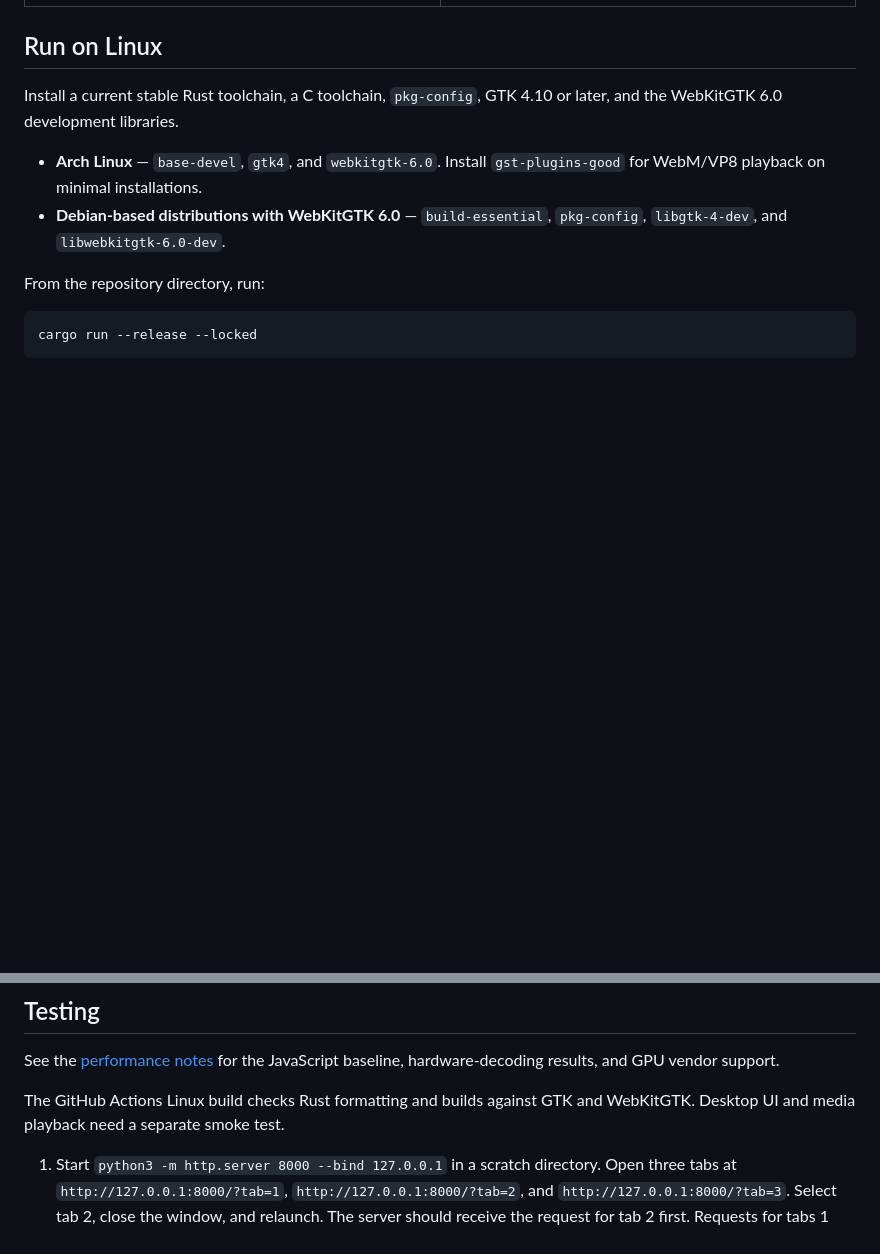
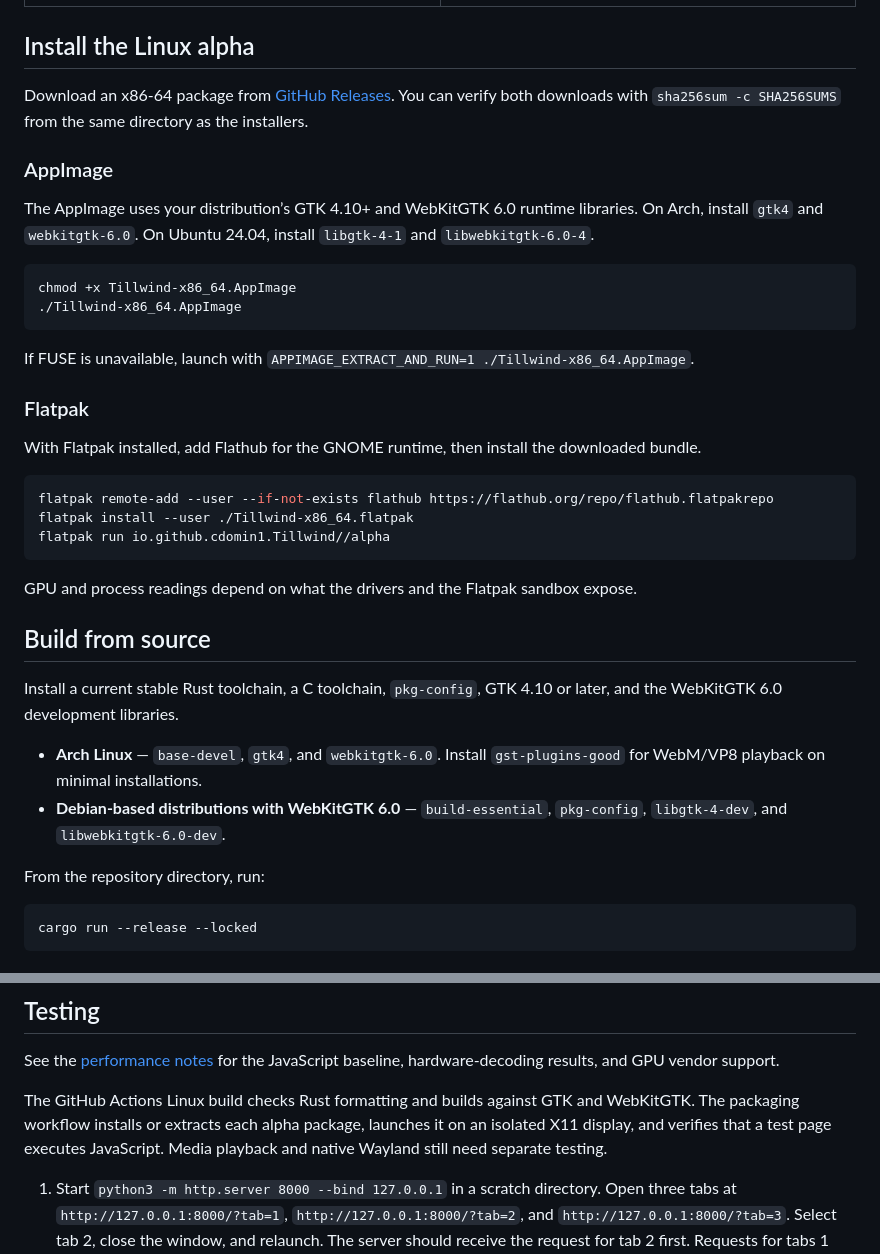
Before and after one commit to cdomin1/tillwind-browser, a Markdown page: README.md, 2 parts joined by grey strips. Rendered like a GitHub page; blank space fills up the shorter version.

Commit message:
Fix Flatpak icon export and document alpha installation

````diff
--- a/README.md
+++ b/README.md
@@ -27,7 +27,34 @@ Tillwind is a lightweight, Safari-inspired browser for Linux. Its Rust and GTK 4
 | --- | --- |
 | ![Tillwind in light mode with the Everyday tab group and YouTube](docs/screenshots/appearance-light.png) | ![Tillwind in dark mode with the Everyday tab group and YouTube](docs/screenshots/appearance-dark.png) |
 
-## Run on Linux
+## Install the Linux alpha
+
+Download an x86-64 package from [GitHub Releases](https://github.com/cdomin1/tillwind-browser/releases). You can verify both downloads with `sha256sum -c SHA256SUMS` from the same directory as the installers.
+
+### AppImage
+
+The AppImage uses your distribution’s GTK 4.10+ and WebKitGTK 6.0 runtime libraries. On Arch, install `gtk4` and `webkitgtk-6.0`. On Ubuntu 24.04, install `libgtk-4-1` and `libwebkitgtk-6.0-4`.
+
+```sh
+chmod +x Tillwind-x86_64.AppImage
+./Tillwind-x86_64.AppImage
+```
+
+If FUSE is unavailable, launch with `APPIMAGE_EXTRACT_AND_RUN=1 ./Tillwind-x86_64.AppImage`.
+
+### Flatpak
+
+With Flatpak installed, add Flathub for the GNOME runtime, then install the downloaded bundle.
+
+```sh
+flatpak remote-add --user --if-not-exists flathub https://flathub.org/repo/flathub.flatpakrepo
+flatpak install --user ./Tillwind-x86_64.flatpak
+flatpak run io.github.cdomin1.Tillwind//alpha
+```
+
+GPU and process readings depend on what the drivers and the Flatpak sandbox expose.
+
+## Build from source
 
 Install a current stable Rust toolchain, a C toolchain, `pkg-config`, GTK 4.10 or later, and the WebKitGTK 6.0 development libraries.
 
@@ -56,7 +83,7 @@ cargo run --release --locked
 
 See the [performance notes](docs/performance.md) for the JavaScript baseline, hardware-decoding results, and GPU vendor support.
 
-The GitHub Actions Linux build checks Rust formatting and builds against GTK and WebKitGTK. Desktop UI and media playback need a separate smoke test.
+The GitHub Actions Linux build checks Rust formatting and builds against GTK and WebKitGTK. The packaging workflow installs or extracts each alpha package, launches it on an isolated X11 display, and verifies that a test page executes JavaScript. Media playback and native Wayland still need separate testing.
 
 1. Start `python3 -m http.server 8000 --bind 127.0.0.1` in a scratch directory. Open three tabs at `http://127.0.0.1:8000/?tab=1`, `http://127.0.0.1:8000/?tab=2`, and `http://127.0.0.1:8000/?tab=3`. Select tab 2, close the window, and relaunch. The server should receive the request for tab 2 first. Requests for tabs 1 and 3 should arrive when you select them.
 2. For a playback comparison, use the same clip, codec, resolution, and frame rate in both browsers. Record the decoder, total browser CPU use, and dropped frames. Playback formats and hardware decoding depend on the installed WebKitGTK and GStreamer stack.
````
Also changed, not shown: packaging/tillwind-icon-512.png (added), 3 other files.
